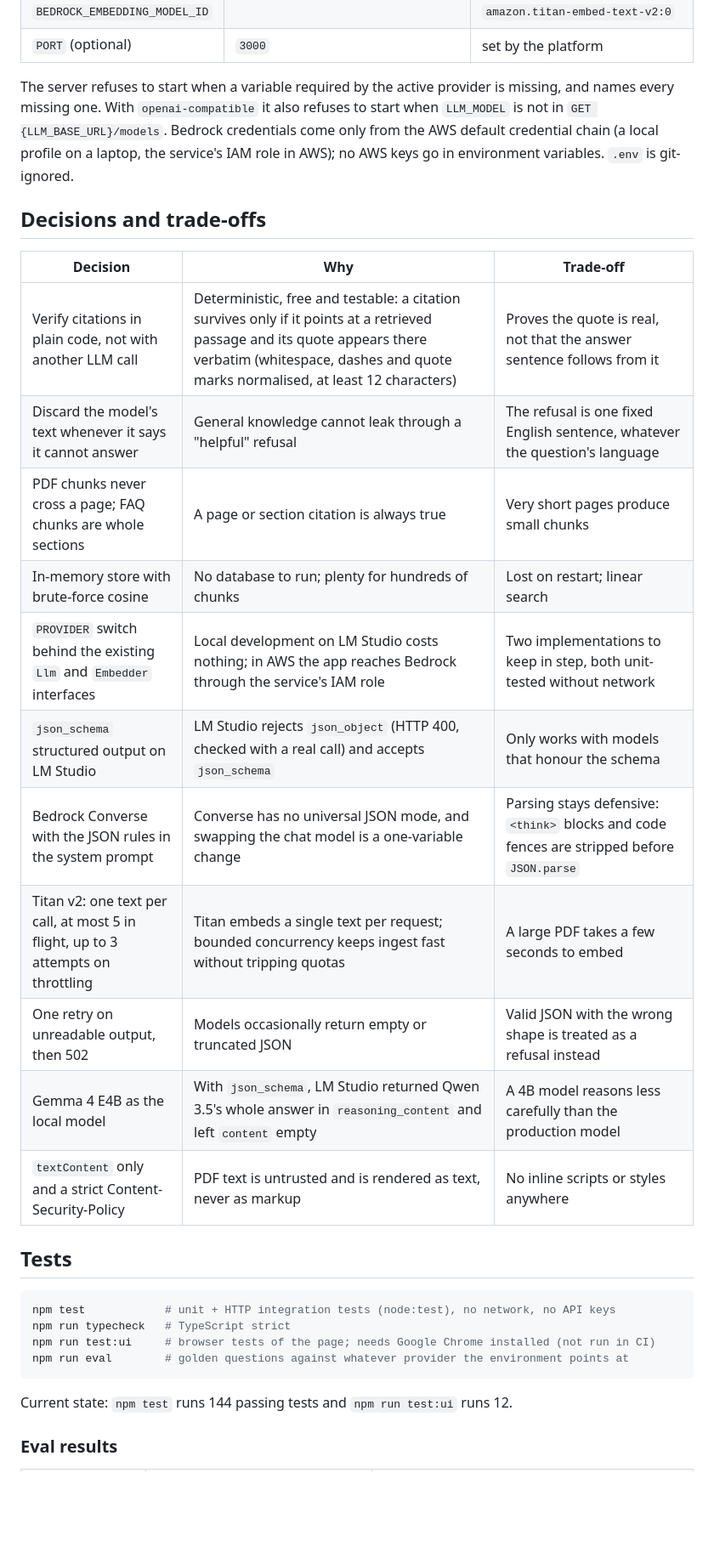
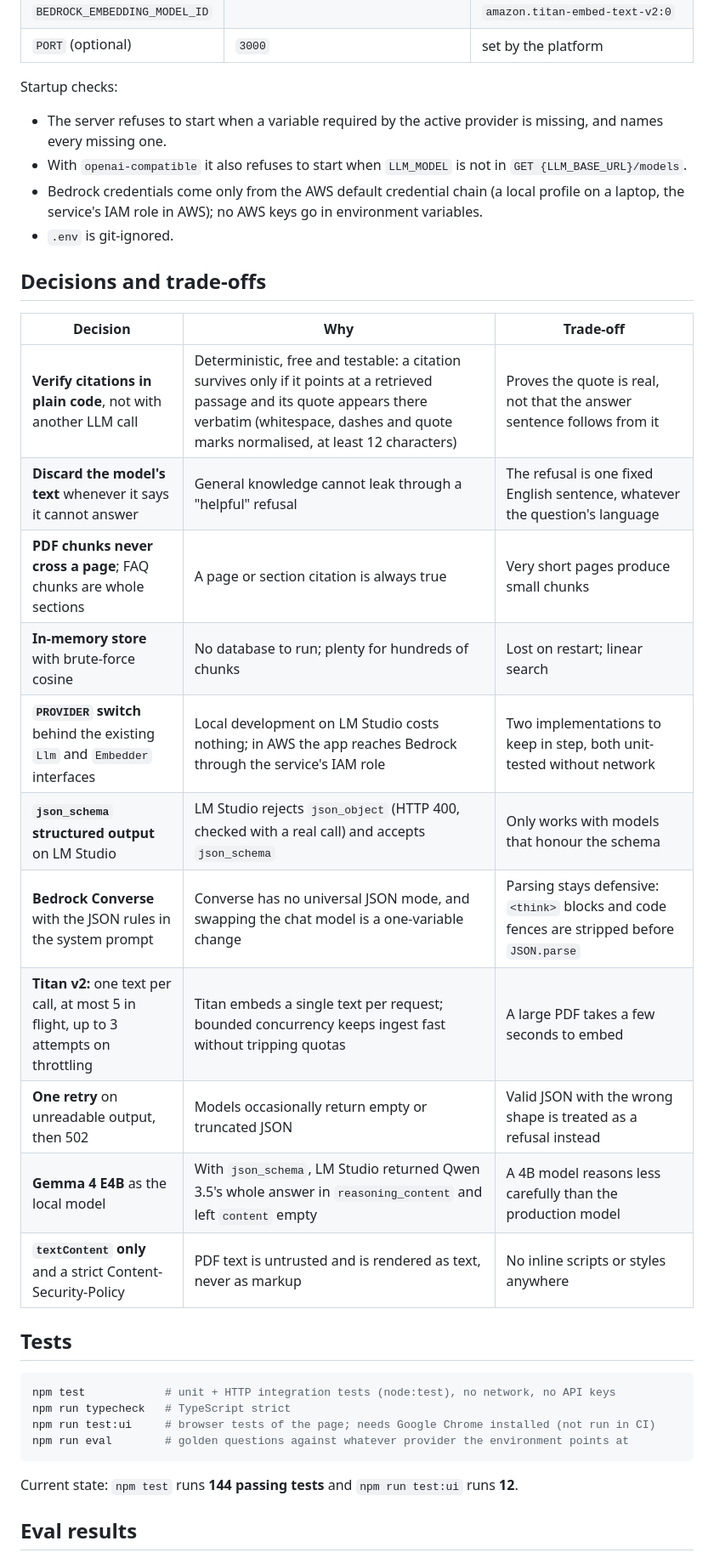
Before and after one commit to jaider012/grounded-qa, a Markdown page: README.md, the part around one of its changes. Shown at 85% size. GitHub-like rendering; blank space fills up the shorter version.

````diff
--- a/README.md
+++ b/README.md
@@ -98,23 +193,28 @@ Every error body is `{ "error": "<what happened and what to do next>" }`.
 | `BEDROCK_EMBEDDING_MODEL_ID` | | `amazon.titan-embed-text-v2:0` |
 | `PORT` (optional) | `3000` | set by the platform |
 
-The server refuses to start when a variable required by the active provider is missing, and names every missing one. With `openai-compatible` it also refuses to start when `LLM_MODEL` is not in `GET {LLM_BASE_URL}/models`. Bedrock credentials come only from the AWS default credential chain (a local profile on a laptop, the service's IAM role in AWS); no AWS keys go in environment variables. `.env` is git-ignored.
+Startup checks:
+
+- The server refuses to start when a variable required by the active provider is missing, and names every missing one.
+- With `openai-compatible` it also refuses to start when `LLM_MODEL` is not in `GET {LLM_BASE_URL}/models`.
+- Bedrock credentials come only from the AWS default credential chain (a local profile on a laptop, the service's IAM role in AWS); no AWS keys go in environment variables.
+- `.env` is git-ignored.
 
 ## Decisions and trade-offs
 
 | Decision | Why | Trade-off |
 |---|---|---|
-| Verify citations in plain code, not with another LLM call | Deterministic, free and testable: a citation survives only if it points at a retrieved passage and its quote appears there verbatim (whitespace, dashes and quote marks normalised, at least 12 characters) | Proves the quote is real, not that the answer sentence follows from it |
-| Discard the model's text whenever it says it cannot answer | General knowledge cannot leak through a "helpful" refusal | The refusal is one fixed English sentence, whatever the question's language |
-| PDF chunks never cross a page; FAQ chunks are whole sections | A page or section citation is always true | Very short pages produce small chunks |
-| In-memory store with brute-force cosine | No database to run; plenty for hundreds of chunks | Lost on restart; linear search |
-| `PROVIDER` switch behind the existing `Llm` and `Embedder` interfaces | Local development on LM Studio costs nothing; in AWS the app reaches Bedrock through the service's IAM role | Two implementations to keep in step, both unit-tested without network |
-| `json_schema` structured output on LM Studio | LM Studio rejects `json_object` (HTTP 400, checked with a real call) and accepts `json_schema` | Only works with models that honour the schema |
-| Bedrock Converse with the JSON rules in the system prompt | Converse has no universal JSON mode, and swapping the chat model is a one-variable change | Parsing stays defensive: `<think>` blocks and code fences are stripped before `JSON.parse` |
-| Titan v2: one text per call, at most 5 in flight, up to 3 attempts on throttling | Titan embeds a single text per request; bounded concurrency keeps ingest fast without tripping quotas | A large PDF takes a few seconds to embed |
-| One retry on unreadable output, then 502 | Models occasionally return empty or truncated JSON | Valid JSON with the wrong shape is treated as a refusal instead |
-| Gemma 4 E4B as the local model | With `json_schema`, LM Studio returned Qwen 3.5's whole answer in `reasoning_content` and left `content` empty | A 4B model reasons less carefully than the production model |
-| `textContent` only and a strict Content-Security-Policy | PDF text is untrusted and is rendered as text, never as markup | No inline scripts or styles anywhere |
+| **Verify citations in plain code**, not with another LLM call | Deterministic, free and testable: a citation survives only if it points at a retrieved passage and its quote appears there verbatim (whitespace, dashes and quote marks normalised, at least 12 characters) | Proves the quote is real, not that the answer sentence follows from it |
+| **Discard the model's text** whenever it says it cannot answer | General knowledge cannot leak through a "helpful" refusal | The refusal is one fixed English sentence, whatever the question's language |
+| **PDF chunks never cross a page**; FAQ chunks are whole sections | A page or section citation is always true | Very short pages produce small chunks |
+| **In-memory store** with brute-force cosine | No database to run; plenty for hundreds of chunks | Lost on restart; linear search |
+| **`PROVIDER` switch** behind the existing `Llm` and `Embedder` interfaces | Local development on LM Studio costs nothing; in AWS the app reaches Bedrock through the service's IAM role | Two implementations to keep in step, both unit-tested without network |
+| **`json_schema` structured output** on LM Studio | LM Studio rejects `json_object` (HTTP 400, checked with a real call) and accepts `json_schema` | Only works with models that honour the schema |
+| **Bedrock Converse** with the JSON rules in the system prompt | Converse has no universal JSON mode, and swapping the chat model is a one-variable change | Parsing stays defensive: `<think>` blocks and code fences are stripped before `JSON.parse` |
+| **Titan v2:** one text per call, at most 5 in flight, up to 3 attempts on throttling | Titan embeds a single text per request; bounded concurrency keeps ingest fast without tripping quotas | A large PDF takes a few seconds to embed |
+| **One retry** on unreadable output, then 502 | Models occasionally return empty or truncated JSON | Valid JSON with the wrong shape is treated as a refusal instead |
+| **Gemma 4 E4B** as the local model | With `json_schema`, LM Studio returned Qwen 3.5's whole answer in `reasoning_content` and left `content` empty | A 4B model reasons less carefully than the production model |
+| **`textContent` only** and a strict Content-Security-Policy | PDF text is untrusted and is rendered as text, never as markup | No inline scripts or styles anywhere |
 
 ## Tests
 
@@ -125,7 +225,7 @@ npm run test:ui     # browser tests of the page; needs Google Chrome installed (
 npm run eval        # golden questions against whatever provider the environment points at
 ```
 
-Current state: `npm test` runs 144 passing tests and `npm run test:ui` runs 12.
+Current state: `npm test` runs **144 passing tests** and `npm run test:ui` runs **12**.
 
-### Eval results
+## Eval results
 
````
Also changed, not shown: other parts of README.md (+162 -52 lines).
